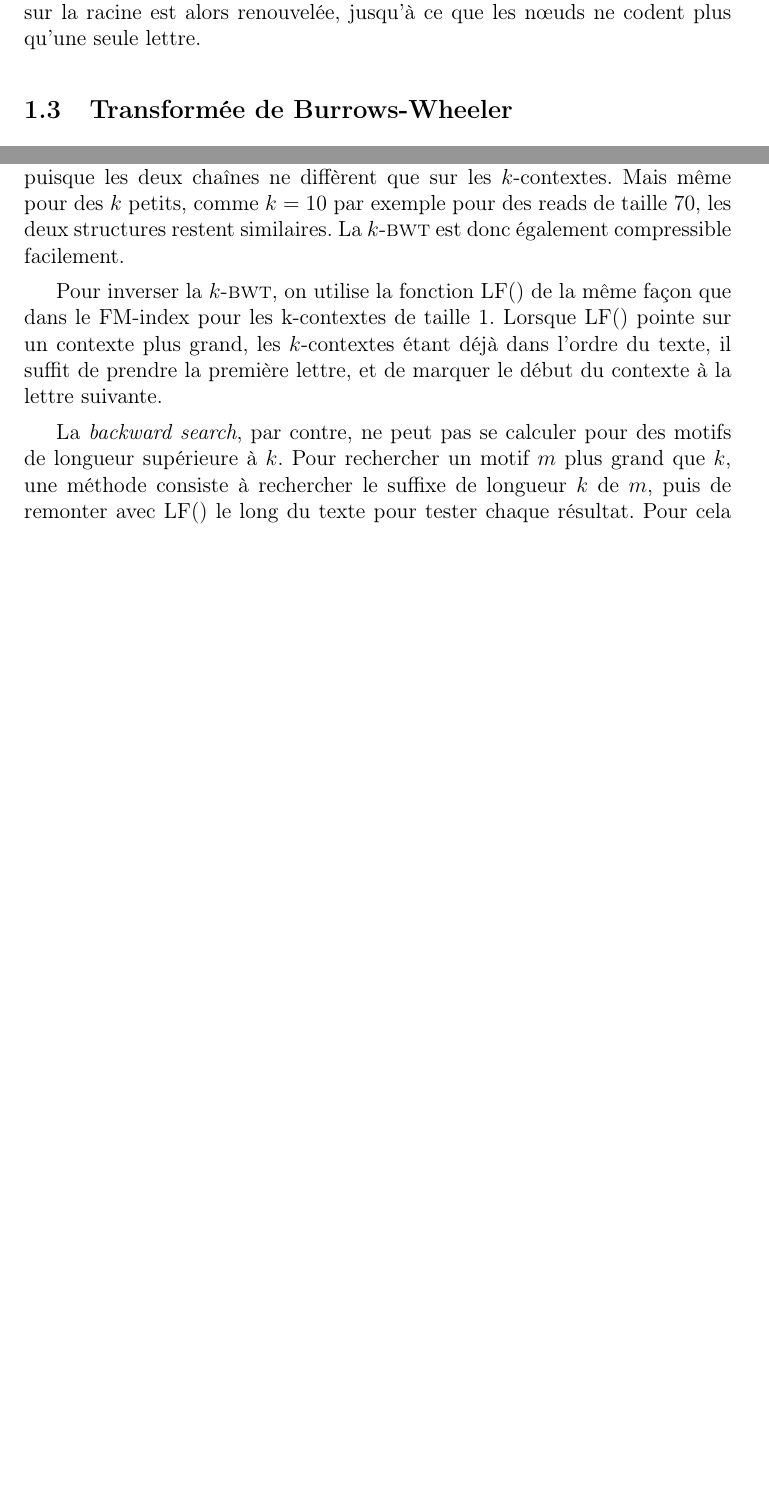
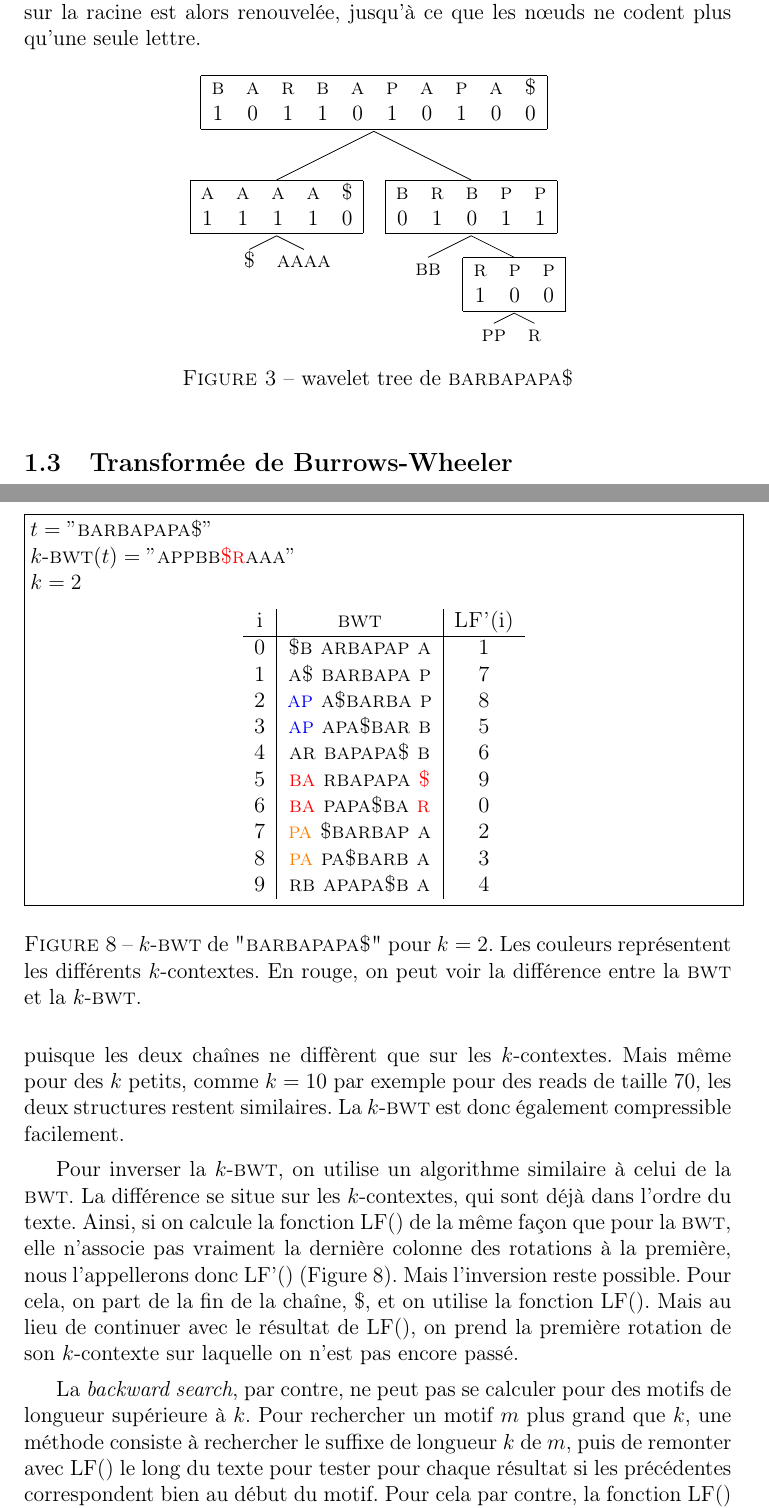
Before and after one commit to marionTommasi/Rapport-de-Stage-L3, a LaTeX document (rapport2.tex, which reads contexte.tex): two parts of pages 8 and 12 of 21 before the commit and two parts of pages 8 and 13 of 23 after it, joined at a grey line, cut so that both start at the same text, the shorter picture padded with empty space. Compiled offline with pdfLaTeX.

Commit message:
première partie vraiment finie ?

```diff
--- a/contexte.tex
+++ b/contexte.tex
@@ -111,7 +111,46 @@ Prenons comme exemple la construction du wavelet tree de \textsc{"barbapapa\$"}.
 
 Les deux moitiés de l'alphabet descendent dans les fils de la racine. Le premier nœud code donc \textsc{"aaaa\$} sur l'alphabet \textsc{\{'\$'; 'a'\}}, et le deuxième nœud code \textsc{"brbpp"} sur l'alphabet \textsc{\{'b'; 'r'; 'p'\}}. La même opération que sur la racine est alors renouvelée, jusqu'à ce que les nœuds ne codent plus qu'une seule lettre.
 
-%Exemple
+\begin{figure}[h]
+\Tree [.{\begin{tabular}{|c c c c c c c c c c|}
+\hline
+\textsc{b}&\textsc{a}&\textsc{r}&\textsc{b}&\textsc{a}&
+\textsc{p}&\textsc{a}&\textsc{p}&\textsc{a}&\textsc{\$} \\
+1&0&1&1&0&1&0&1&0&0\\
+\hline
+\end{tabular}}
+ 		[.{\begin{tabular}{|c c c c c|}
+ 		   \hline
+		   \textsc{a}&\textsc{a}&\textsc{a}&\textsc{a}&\$ \\
+		   1&1&1&1&0 \\
+		   \hline
+		   \end{tabular}}
+ 		  \textsc{\$}
+ 		  \textsc{aaaa}
+ 		]
+ 		[.{\begin{tabular}{|c c c c c|}
+ 			\hline
+			\textsc{b}&\textsc{r}&\textsc{b}&\textsc{p}&\textsc{p} \\
+			0&1&0&1&1 \\
+		    \hline
+			\end{tabular}}
+ 			\textsc{bb}
+ 			[.{\begin{tabular}{|c c c|}
+ 				\hline
+	   			\textsc{r}&\textsc{p}&\textsc{p} \\
+	   			1&0&0 \\
+		   		\hline
+	   			\end{tabular}}
+	   			\textsc{pp}
+	   			\textsc{r}
+			]
+ 		]
+ 	]
+
+\caption{wavelet tree de \textsc{barbapapa\$}}
+\label{wavelet}
+\end{figure}
+
 
 \subsection{Transformée de Burrows-Wheeler}
 
@@ -268,14 +307,43 @@ Cette nouvelle structure est couramment appelée transformée de Burrows-Wheeler
 
 Le résultat de la \kbwt\ est très proche de la \bwt\ lorsque $k$ est grand, puisque les deux chaînes ne diffèrent que sur les $k$-contextes. Mais même pour des $k$ petits, comme $k = 10$ par exemple pour des reads de taille 70, les deux structures restent similaires. La \kbwt\ est donc également compressible facilement.
 
-Pour inverser la \kbwt, on utilise la fonction LF() de la même façon que dans le FM-index pour les k-contextes de taille 1. Lorsque LF() pointe sur un contexte plus grand, les $k$-contextes étant déjà dans l'ordre du texte, il suffit de prendre la première lettre, et de marquer le début du contexte à la lettre suivante.
+Pour inverser la \kbwt, on utilise un algorithme similaire à celui de la \bwt. La différence se situe sur les $k$-contextes, qui sont déjà dans l'ordre du texte. Ainsi, si on calcule la fonction LF() de la même façon que pour la \bwt, elle n'associe pas vraiment la dernière colonne des rotations à la première, nous l'appellerons donc LF'() (Figure \ref{kbwt}). Mais l'inversion reste possible. Pour cela, on part de la fin de la chaîne, \$, et on utilise la fonction LF(). Mais au lieu de continuer avec le résultat de LF(), on prend la première rotation de son $k$-contexte sur laquelle on n'est pas encore passé.
+
+%la fonction LF() de la même façon que dans le FM-index pour les k-contextes de taille 1. Lorsque LF() pointe sur un contexte plus grand, les $k$-contextes étant déjà dans l'ordre du texte, il suffit de prendre la première lettre, et de marquer le début du contexte à la lettre suivante.
 %\rmq{Je ne comprends pas cette phrase}
-%Exemple
 
-La \textit{backward search}, par contre, ne peut pas se calculer pour des motifs de longueur supérieure à $k$. Pour rechercher un motif $m$ plus grand que $k$, une méthode consiste à rechercher le suffixe de longueur $k$ de $m$, puis de remonter avec LF() le long du texte pour tester chaque résultat. Pour cela par contre, la fonction LF() doit être calculée précisément. Petri\up{\cite{petri}} a donc trouvé un algorithme pour retrouver LF() à partir de la \kbwt, la $k-1$-\bwt, et quelques structures auxiliaires, dont des vecteurs de bits et deux colonnes supplémentaires de la matrice des rotations.
+\begin{figure}
+\fbox{%
+  \begin{minipage}{\linewidth}
+  	$t = "\textsc{barbapapa\$}"$\\
+	\kbwt$(t) = "\textsc{appbb{\color{red}\$r}aaa}"$\\
+	$k = 2$
+  	\begin{center}
+  	  \textsc{%
+  	  \begin{tabular}{c|c|c}
+  	  	\textup{i} & \bwt\ & \textsc{LF'(\textup{i})}\tabularnewline \hline
+        0 & \$b arbapap a & 1 \\
+	    1 & a\$ barbapa p & 7 \\
+	    2 & {\color{blue}ap} a\$barba p & 8 \\
+	    3 & {\color{blue}ap} apa\$bar b & 5 \\
+	    4 & ar bapapa\$ b & 6 \\
+	    5 & {\color{red}ba} rbapapa {\color{red}\$} & 9 \\
+	    6 & {\color{red}ba} papa\$ba {\color{red}r} & 0 \\
+	    7 & {\color{orange}pa} \$barbap a & 2 \\
+	    8 & {\color{orange}pa} pa\$barb a & 3 \\
+	    9 & rb apapa\$b a & 4
+  	  \end{tabular}
+	  }
+	\end{center}
+  \end{minipage}%
+}
+\caption{\kbwt\ de \textsc{"barbapapa\$"} pour $k = 2$. Les couleurs représentent les différents $k$-contextes. En rouge, on peut voir la différence entre la \bwt\ et la \kbwt.}
+\label{kbwt}
+\end{figure}
+
+
+
+La \textit{backward search}, par contre, ne peut pas se calculer pour des motifs de longueur supérieure à $k$. Pour rechercher un motif $m$ plus grand que $k$, une méthode consiste à rechercher le suffixe de longueur $k$ de $m$, puis de remonter avec LF() le long du texte pour tester pour chaque résultat si les précédentes correspondent bien au début du motif. Pour cela par contre, la fonction LF() doit être calculée précisément. Petri\up{\cite{petri}} a donc trouvé un algorithme pour retrouver LF() à partir de la \kbwt, la $k-1$-\bwt, et quelques structures auxiliaires, dont des vecteurs de bits et deux colonnes supplémentaires de la matrice des rotations.
 %\rmq{Précise ce que veut dire «~tester chaque résultat~»}
 
 La \kbwt\ se calcule donc plus facilement que la \bwt, tout en se compressant autant et en assurant également sa réversibilité. Néanmoins, la recherche de motifs requiert beaucoup d'espace supplémentaire.
-
-
-%Si la fonction LF() ne mappant pas exactement la première et dernière colonne n'est pas un problème pour la réversibilité de la \kbwt, elle empêche en revanche la \textit{backward search}.
--- a/rapport2.tex
+++ b/rapport2.tex
@@ -12,7 +12,7 @@
 \usepackage[french]{varioref}
 \usepackage{algorithm}
 \usepackage{algorithmic}
-%\usepackage[ruled,vlined]{algorithm2e}
+\usepackage{qtree}
 
 \newcommand\rmq[2][green!50!black]{\marginpar{\hspace*{-0.5em}\begin{minipage}{0.25\textwidth}\scriptsize\if\empty#1\empty\else\color{#1}\fi
       #2
```
Also changed, not shown: stage.tex (+18 -24 lines), contexte.tex (12 more changed lines).
